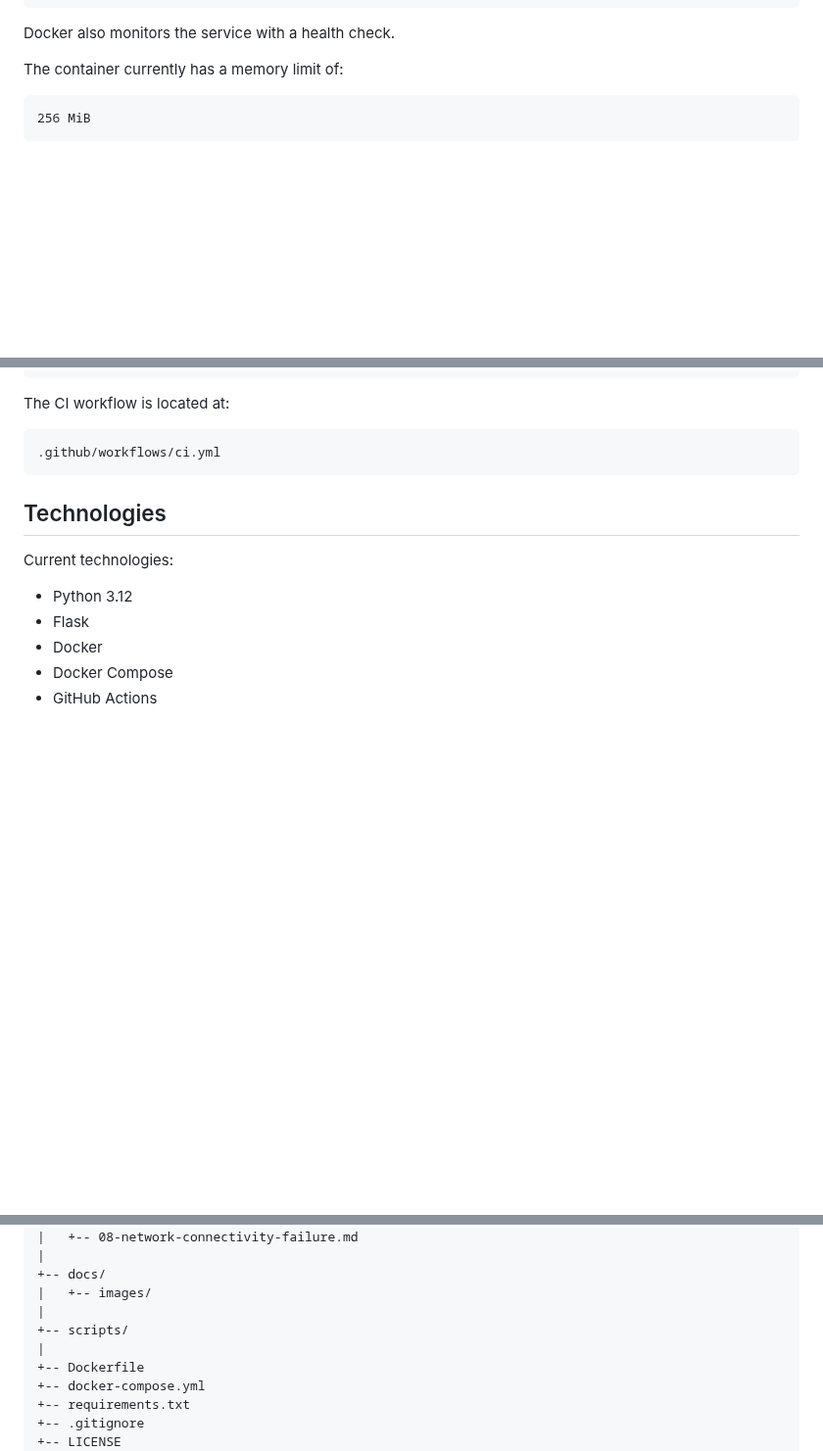
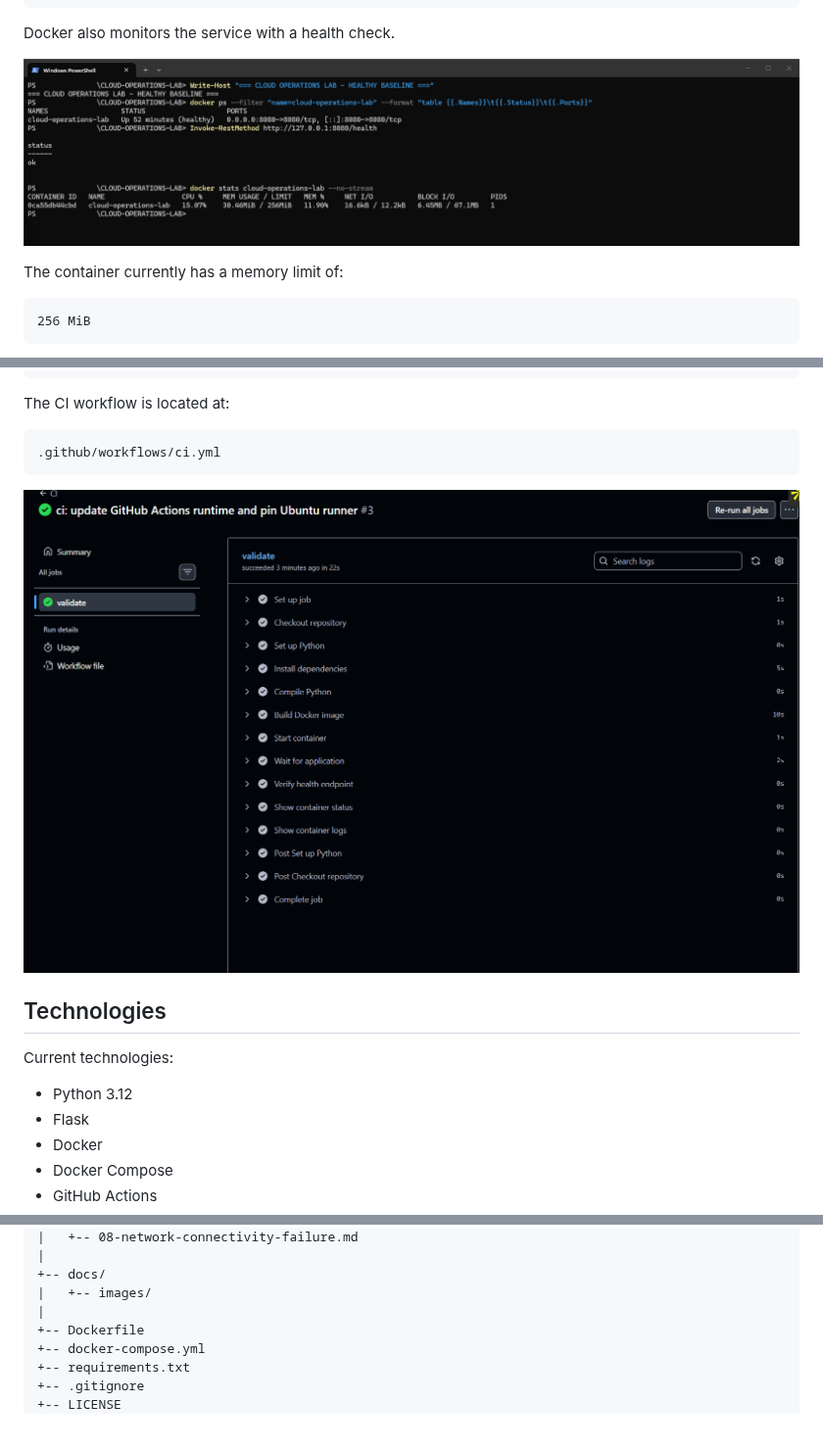
Before and after one commit to wandersonr7/CLOUD-OPERATIONS-LAB, a Markdown page: README.md, 3 parts joined by grey strips. Shown at 98% size. GitHub-like rendering; pictures changed too: docs/images/ci-passing.png (added), docs/images/healthy-baseline.png (added); blank space fills up the shorter version.

Commit message:
docs: add verified lab screenshots and update README
Co-Authored-By: Claude Opus 5.5 <noreply@anthropic.com>

````diff
--- a/README.md
+++ b/README.md
@@ -86,6 +86,8 @@ Flask application
 ```
 
 Docker also monitors the service with a health check.
+
+![Healthy baseline: container healthy, /health ok, docker stats](docs/images/healthy-baseline.png)
 
 The container currently has a memory limit of:
 
@@ -482,6 +484,8 @@ The CI workflow is located at:
 .github/workflows/ci.yml
 ```
 
+![GitHub Actions CI run passing](docs/images/ci-passing.png)
+
 ## Technologies
 
 Current technologies:
@@ -622,8 +626,6 @@ CLOUD-OPERATIONS-LAB/
 +-- docs/
 |   +-- images/
 |
-+-- scripts/
-|
 +-- Dockerfile
 +-- docker-compose.yml
 +-- requirements.txt
````
